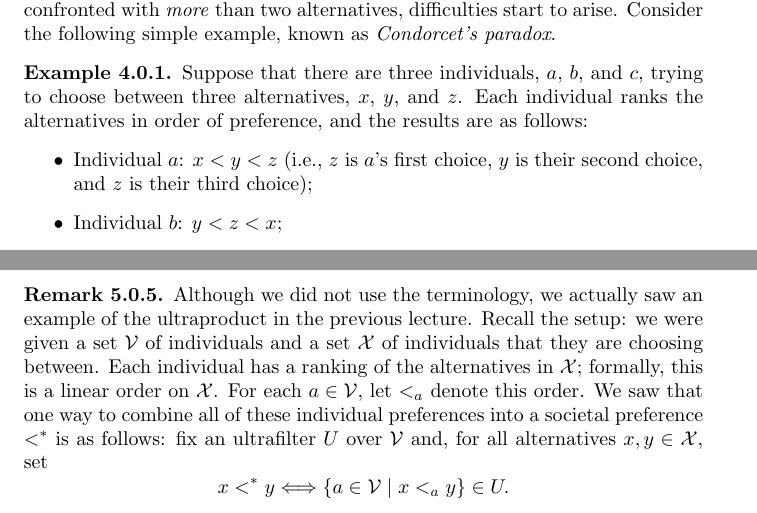
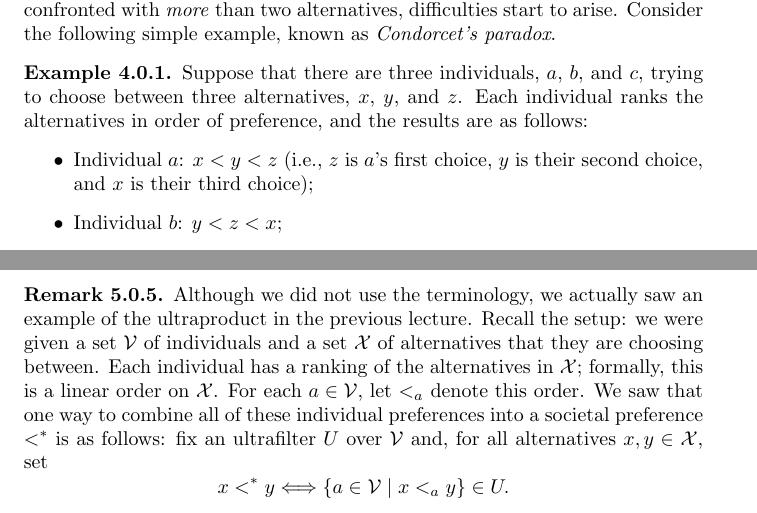
Before and after one commit to clambiehanson/teaching, a LaTeX thesis (latex/lecture_notes.tex): two parts of pages 37 and 47 of 71, joined at a grey line, cut so that both start at the same text. Compiled offline with pdfLaTeX.

Commit message:
Updates from Overleaf

```diff
--- a/latex/lecture_notes.tex
+++ b/latex/lecture_notes.tex
@@ -1743,7 +1743,7 @@ as \emph{Condorcet's paradox}.
   preference, and the results are as follows:
   \begin{itemize}
     \item Individual $a$: $x < y < z$ (i.e., $z$ is $a$'s first choice, $y$ is their second choice,
-    and $z$ is their third choice);
+    and $x$ is their third choice);
     \item Individual $b$: $y < z < x$;
     \item Individual $c$: $z < x < y$.
   \end{itemize}
@@ -2319,7 +2319,7 @@ There are some things that should be verified for the above construction to make
 \begin{remark}
 Although we did not use the terminology, we actually saw an example of the ultraproduct in
 the previous lecture. Recall the setup: we were given a set $\mc{V}$ of individuals and a set
-$\mc{X}$ of individuals that they are choosing between. Each individual has a ranking of
+$\mc{X}$ of alternatives that they are choosing between. Each individual has a ranking of
 the alternatives in $\mc{X}$; formally, this is a linear order on $\mc{X}$. For each
 $a \in \mc{V}$, let $<_a$ denote this order. We saw that one way to combine all of these
 individual preferences into a societal preference $<^*$ is as follows: fix an ultrafilter
```
